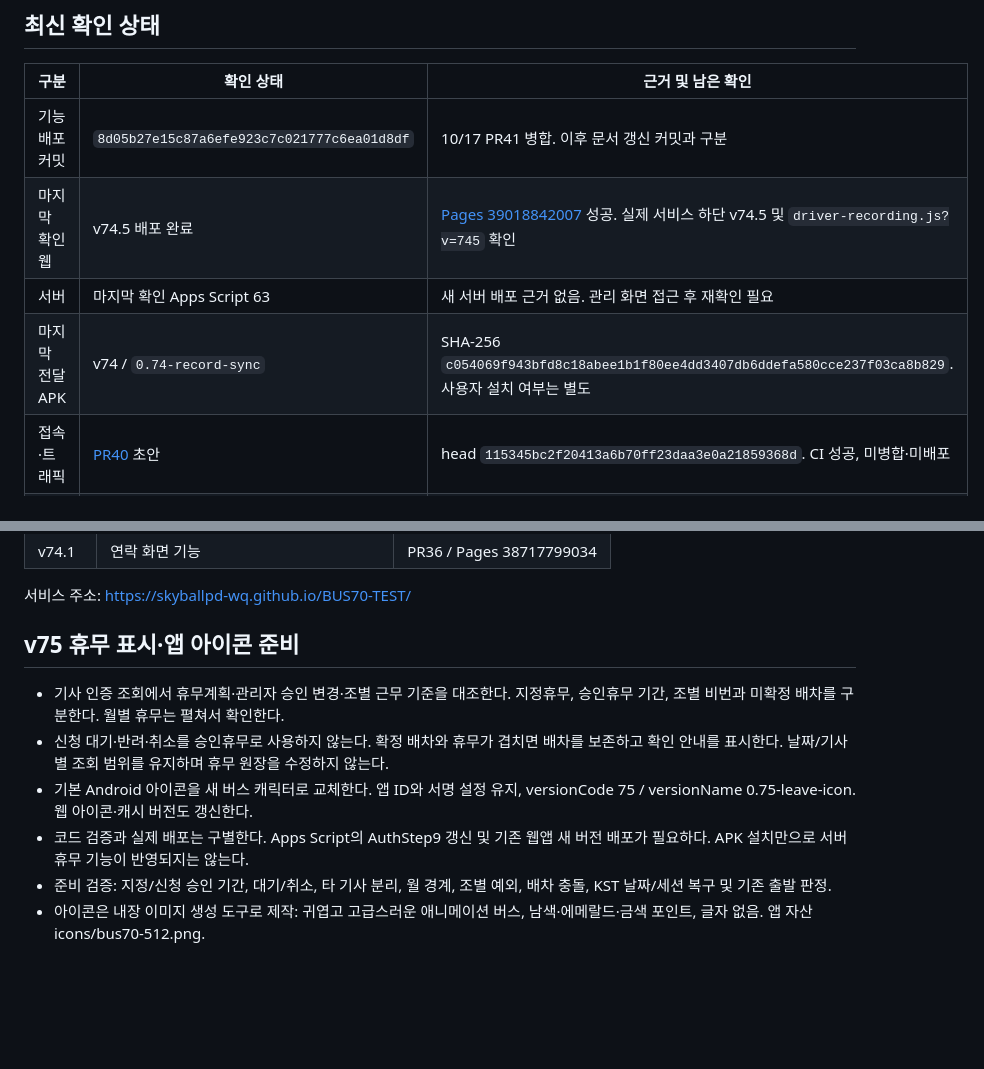
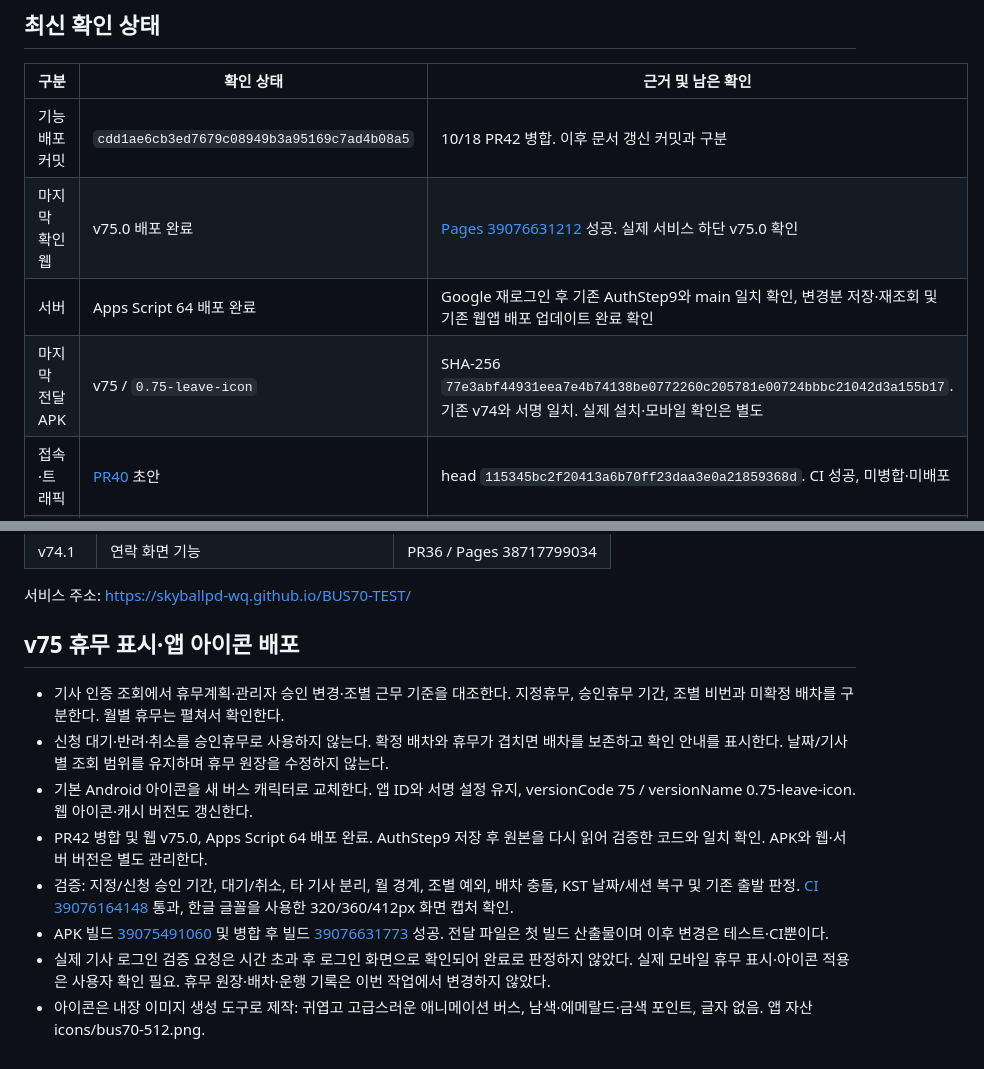
Before and after one commit to skyballpd-wq/BUS70-TEST, a Markdown page: docs/WORK_STATUS.md, 2 parts joined by grey strips. Drawn GitHub-style; blank space fills up the shorter version.

Commit message:
docs: record v75 web, server, signed APK and verification boundary

```diff
--- a/docs/WORK_STATUS.md
+++ b/docs/WORK_STATUS.md
@@ -6,10 +6,10 @@
 
 | 구분 | 확인 상태 | 근거 및 남은 확인 |
 | --- | --- | --- |
-| 기능 배포 커밋 | `8d05b27e15c87a6efe923c7c021777c6ea01d8df` | 10/17 PR41 병합. 이후 문서 갱신 커밋과 구분 |
-| 마지막 확인 웹 | v74.5 배포 완료 | [Pages 39018842007](https://github.com/skyballpd-wq/BUS70-TEST/actions/runs/39018842007) 성공. 실제 서비스 하단 v74.5 및 `driver-recording.js?v=745` 확인 |
-| 서버 | 마지막 확인 Apps Script 63 | 새 서버 배포 근거 없음. 관리 화면 접근 후 재확인 필요 |
-| 마지막 전달 APK | v74 / `0.74-record-sync` | SHA-256 `c054069f943bfd8c18abee1b1f80ee4dd3407db6ddefa580cce237f03ca8b829`. 사용자 설치 여부는 별도 |
+| 기능 배포 커밋 | `cdd1ae6cb3ed7679c08949b3a95169c7ad4b08a5` | 10/18 PR42 병합. 이후 문서 갱신 커밋과 구분 |
+| 마지막 확인 웹 | v75.0 배포 완료 | [Pages 39076631212](https://github.com/skyballpd-wq/BUS70-TEST/actions/runs/39076631212) 성공. 실제 서비스 하단 v75.0 확인 |
+| 서버 | Apps Script 64 배포 완료 | Google 재로그인 후 기존 AuthStep9와 main 일치 확인, 변경분 저장·재조회 및 기존 웹앱 배포 업데이트 완료 확인 |
+| 마지막 전달 APK | v75 / `0.75-leave-icon` | SHA-256 `77e3abf44931eea7e4b74138be0772260c205781e00724bbbc21042d3a155b17`. 기존 v74와 서명 일치. 실제 설치·모바일 확인은 별도 |
 | 접속·트래픽 | [PR40](https://github.com/skyballpd-wq/BUS70-TEST/pull/40) 초안 | head `115345bc2f20413a6b70ff23daa3e0a21859368d`. CI 성공, 미병합·미배포 |
 | 실시간 상태 표시 | [PR41](https://github.com/skyballpd-wq/BUS70-TEST/pull/41) 병합·웹 반영 완료 | 검증 head `204c3702edb19229524121bc554ca34c6fc59733`. v74.4는 미배포 PR40의 준비 버전 |
 
@@ -39,11 +39,13 @@
 
 서비스 주소: https://skyballpd-wq.github.io/BUS70-TEST/
 
-## v75 휴무 표시·앱 아이콘 준비
+## v75 휴무 표시·앱 아이콘 배포
 
 - 기사 인증 조회에서 휴무계획·관리자 승인 변경·조별 근무 기준을 대조한다. 지정휴무, 승인휴무 기간, 조별 비번과 미확정 배차를 구분한다. 월별 휴무는 펼쳐서 확인한다.
 - 신청 대기·반려·취소를 승인휴무로 사용하지 않는다. 확정 배차와 휴무가 겹치면 배차를 보존하고 확인 안내를 표시한다. 날짜/기사별 조회 범위를 유지하며 휴무 원장을 수정하지 않는다.
 - 기본 Android 아이콘을 새 버스 캐릭터로 교체한다. 앱 ID와 서명 설정 유지, versionCode 75 / versionName 0.75-leave-icon. 웹 아이콘·캐시 버전도 갱신한다.
-- 코드 검증과 실제 배포는 구별한다. Apps Script의 AuthStep9 갱신 및 기존 웹앱 새 버전 배포가 필요하다. APK 설치만으로 서버 휴무 기능이 반영되지는 않는다.
-- 준비 검증: 지정/신청 승인 기간, 대기/취소, 타 기사 분리, 월 경계, 조별 예외, 배차 충돌, KST 날짜/세션 복구 및 기존 출발 판정.
+- PR42 병합 및 웹 v75.0, Apps Script 64 배포 완료. AuthStep9 저장 후 원본을 다시 읽어 검증한 코드와 일치 확인. APK와 웹·서버 버전은 별도 관리한다.
+- 검증: 지정/신청 승인 기간, 대기/취소, 타 기사 분리, 월 경계, 조별 예외, 배차 충돌, KST 날짜/세션 복구 및 기존 출발 판정. [CI 39076164148](https://github.com/skyballpd-wq/BUS70-TEST/actions/runs/39076164148) 통과, 한글 글꼴을 사용한 320/360/412px 화면 캡처 확인.
+- APK 빌드 [39075491060](https://github.com/skyballpd-wq/BUS70-TEST/actions/runs/39075491060) 및 병합 후 빌드 [39076631773](https://github.com/skyballpd-wq/BUS70-TEST/actions/runs/39076631773) 성공. 전달 파일은 첫 빌드 산출물이며 이후 변경은 테스트·CI뿐이다.
+- 실제 기사 로그인 검증 요청은 시간 초과 후 로그인 화면으로 확인되어 완료로 판정하지 않았다. 실제 모바일 휴무 표시·아이콘 적용은 사용자 확인 필요. 휴무 원장·배차·운행 기록은 이번 작업에서 변경하지 않았다.
 - 아이콘은 내장 이미지 생성 도구로 제작: 귀엽고 고급스러운 애니메이션 버스, 남색·에메랄드·금색 포인트, 글자 없음. 앱 자산 icons/bus70-512.png.
```
